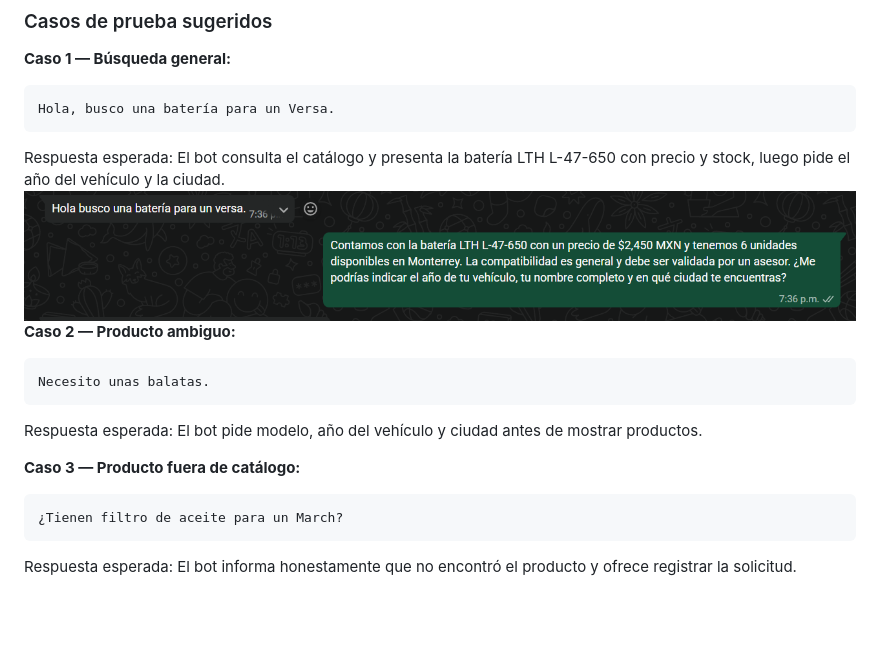
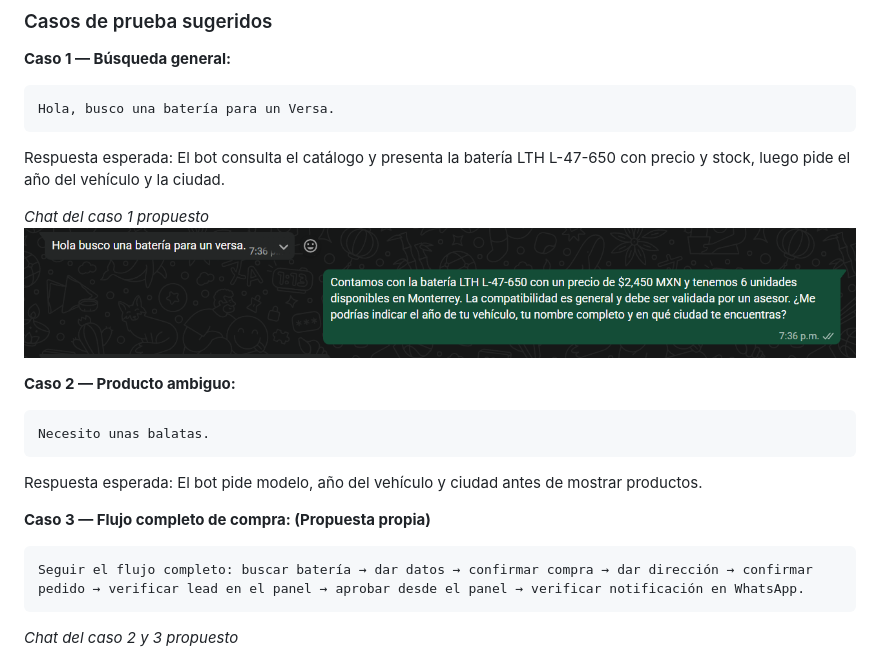
Before and after one commit to fabianyao-dev/Smart-Parts-Chatbot, a Markdown page: README.md, the part around the change printed below. Drawn GitHub-style; blank space fills up the shorter version.

````diff
--- a/README.md
+++ b/README.md
@@ -417,17 +417,23 @@ Contraseña: [proporcionada por separado]
 Hola, busco una batería para un Versa.
 ```
 Respuesta esperada: El bot consulta el catálogo y presenta la batería LTH L-47-650 con precio y stock, luego pide el año del vehículo y la ciudad.
+
+*Chat del caso 1 propuesto*
 ![Caso1](./imagenes/caso1.png)
+
 **Caso 2 — Producto ambiguo:**
 ```
 Necesito unas balatas.
 ```
 Respuesta esperada: El bot pide modelo, año del vehículo y ciudad antes de mostrar productos.
 
-**Caso 3 — Producto fuera de catálogo:**
+
+
+**Caso 3 — Flujo completo de compra: (Propuesta propia)**
 ```
-¿Tienen filtro de aceite para un March?
+Seguir el flujo completo: buscar batería → dar datos → confirmar compra → dar dirección → confirmar pedido → verificar lead en el panel → aprobar desde el panel → verificar notificación en WhatsApp.
 ```
-Respuesta esperada: El bot informa honestamente que no encontró el producto y ofrece registrar la solicitud.
+
+*Chat del caso 2 y 3 propuesto*
 ![Caso2y3](./imagenes/caso2y3.png)
 
````
Also changed, not shown: other parts of README.md (+11 -6 lines), imagenes/caso4.png (added), imagenes/caso5.png, imagenes/caso6.png (deleted).
